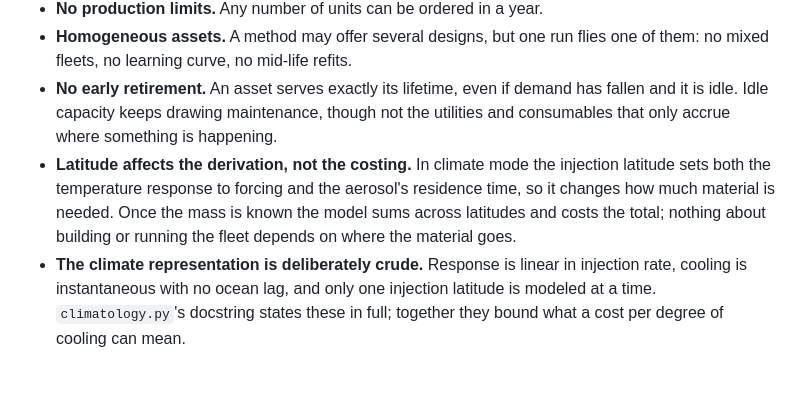
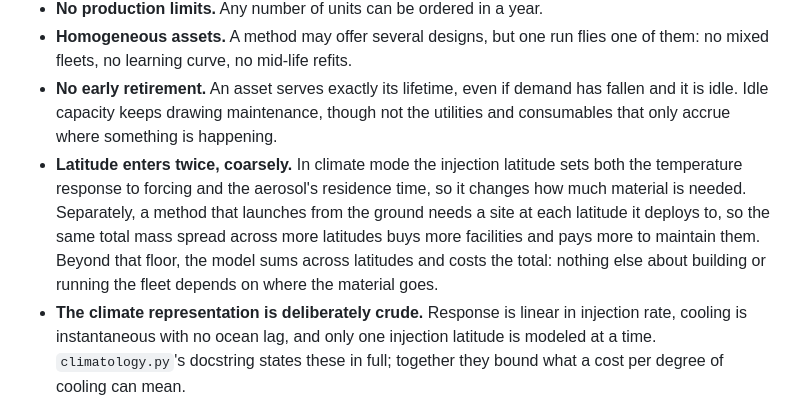
Before and after one commit to samkaufmann1/CIIM, a Markdown page: README.md, the part around the change. GitHub-like rendering; blank space fills up the shorter version.

Commit message:
Minor updates to documentation

```diff
--- a/README.md
+++ b/README.md
@@ -79,11 +79,14 @@ choices:
 - **No early retirement.** An asset serves exactly its lifetime, even if demand
   has fallen and it is idle. Idle capacity keeps drawing maintenance, though not
   the utilities and consumables that only accrue where something is happening.
-- **Latitude affects the derivation, not the costing.** In climate mode the
-  injection latitude sets both the temperature response to forcing and the
-  aerosol's residence time, so it changes how much material is needed. Once the
-  mass is known the model sums across latitudes and costs the total; nothing
-  about building or running the fleet depends on where the material goes.
+- **Latitude enters twice, coarsely.** In climate mode the injection latitude
+  sets both the temperature response to forcing and the aerosol's residence
+  time, so it changes how much material is needed. Separately, a method that
+  launches from the ground needs a site at each latitude it deploys to, so the
+  same total mass spread across more latitudes buys more facilities and pays
+  more to maintain them. Beyond that floor, the model sums across latitudes and
+  costs the total: nothing else about building or running the fleet depends on
+  where the material goes.
 - **The climate representation is deliberately crude.** Response is linear in
   injection rate, cooling is instantaneous with no ocean lag, and only one
   injection latitude is modeled at a time. `climatology.py`'s docstring states
```
Also changed, not shown: claude.md (+4 -0 lines).
